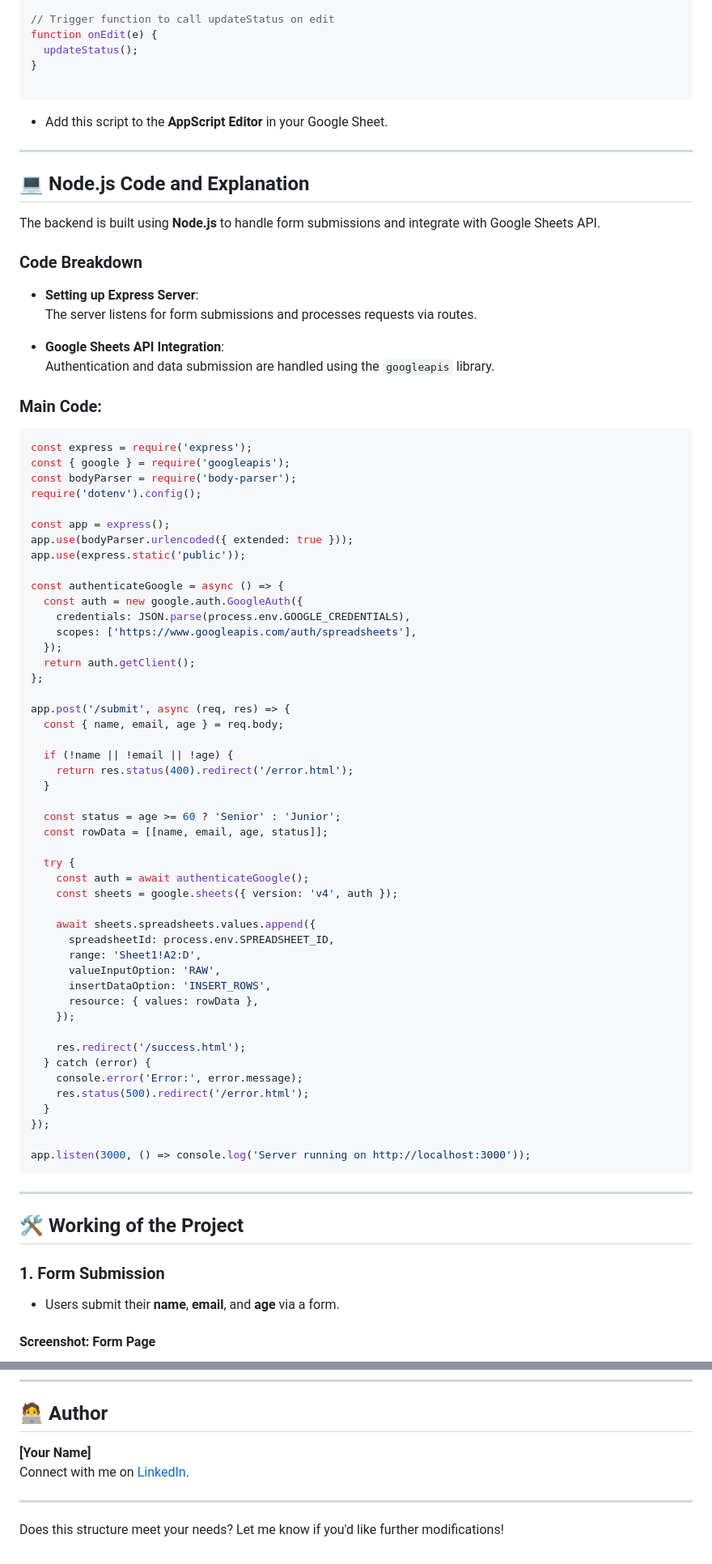
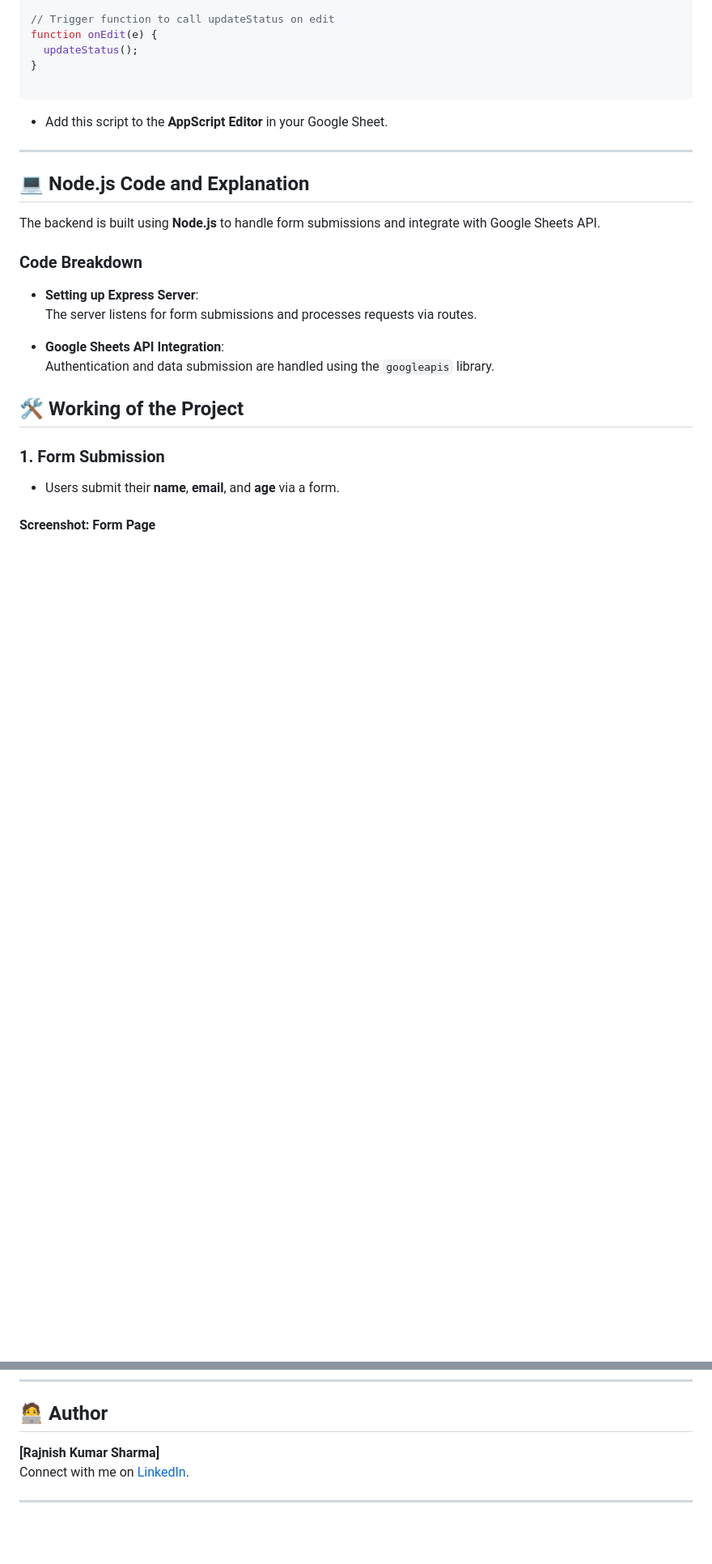
Before and after one commit to 7rajnishsharma/Sheet-Automation, a Markdown page: README.md, 2 parts joined by grey strips. Shown at 81% size. Drawn GitHub-style; blank space fills up the shorter version.

````diff
--- a/README.md
+++ b/README.md
@@ -80,59 +74,6 @@ The backend is built using **Node.js** to handle form submissions and integrate
 - **Google Sheets API Integration**:
   Authentication and data submission are handled using the `googleapis` library.
 
-### **Main Code**:
-
-```javascript
-const express = require('express');
-const { google } = require('googleapis');
-const bodyParser = require('body-parser');
-require('dotenv').config();
-
-const app = express();
-app.use(bodyParser.urlencoded({ extended: true }));
-app.use(express.static('public'));
-
-const authenticateGoogle = async () => {
-  const auth = new google.auth.GoogleAuth({
-    credentials: JSON.parse(process.env.GOOGLE_CREDENTIALS),
-    scopes: ['https://www.googleapis.com/auth/spreadsheets'],
-  });
-  return auth.getClient();
-};
-
-app.post('/submit', async (req, res) => {
-  const { name, email, age } = req.body;
-
-  if (!name || !email || !age) {
-    return res.status(400).redirect('/error.html');
-  }
-
-  const status = age >= 60 ? 'Senior' : 'Junior';
-  const rowData = [[name, email, age, status]];
-
-  try {
-    const auth = await authenticateGoogle();
-    const sheets = google.sheets({ version: 'v4', auth });
-
-    await sheets.spreadsheets.values.append({
-      spreadsheetId: process.env.SPREADSHEET_ID,
-      range: 'Sheet1!A2:D',
-      valueInputOption: 'RAW',
-      insertDataOption: 'INSERT_ROWS',
-      resource: { values: rowData },
-    });
-
-    res.redirect('/success.html');
-  } catch (error) {
-    console.error('Error:', error.message);
-    res.status(500).redirect('/error.html');
-  }
-});
-
-app.listen(3000, () => console.log('Server running on http://localhost:3000'));
-```
-
----
 
 ## 🛠️ Working of the Project
 
@@ -178,9 +119,7 @@ Feel free to fork this repository and submit a pull request. Contributions are w
 
 ## 🧑‍💻 Author
 
-**[Your Name]**
-Connect with me on [LinkedIn](#).
+**[Rajnish Kumar Sharma]**
+Connect with me on [LinkedIn](https://www.linkedin.com/in/rjnish/).
 
 ---
-
-Does this structure meet your needs? Let me know if you'd like further modifications!
````
Also changed, not shown: other parts of README.md (+4 -10 lines).
